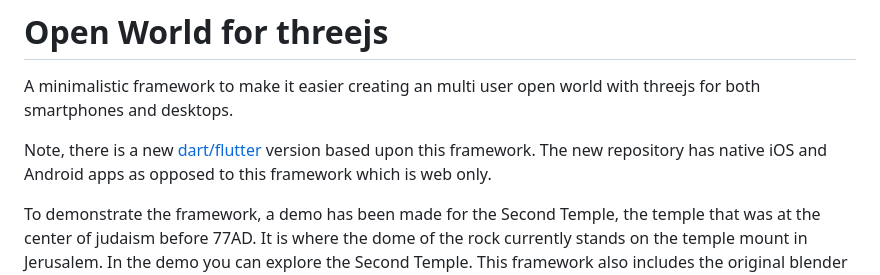
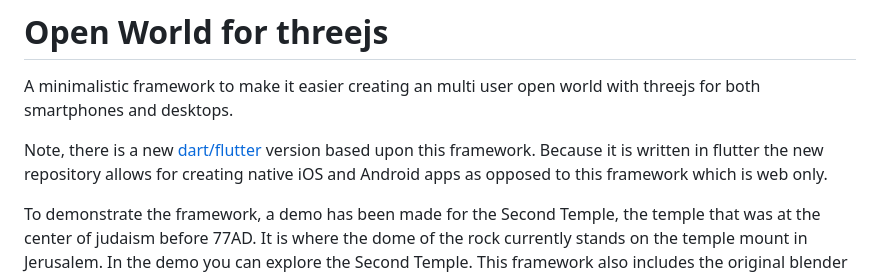
Before and after one commit to forthtemple/openworldthreejs, a Markdown page: README.md, the part around the change. Drawn GitHub-style.

```diff
--- a/README.md
+++ b/README.md
@@ -1,7 +1,7 @@
 # Open World for threejs
 A minimalistic framework to make it easier creating an multi user open world with threejs for both smartphones and desktops.
 
-Note, there is a new <a href='https://github.com/forthtemple/openworlddart'>dart/flutter</a> version based upon this framework. The new repository has native iOS and Android apps as opposed to this framework which is web only.
+Note, there is a new <a href='https://github.com/forthtemple/openworlddart'>dart/flutter</a> version based upon this framework. Because it is written in flutter the new repository allows for creating native iOS and Android apps as opposed to this framework which is web only.
 
 To demonstrate the framework, a demo has been made for the Second Temple, the temple that was at the center of judaism before 77AD. It is where the dome of the rock currently stands on the temple mount in Jerusalem. In the demo you can explore the Second Temple. This framework also includes the original blender models for the temple and the actors in the demo. It also demonstrates a multi user server. The demo should work on smartphone browsers (tested on iPhone and iPad 9.3) and desktops.
 
```
